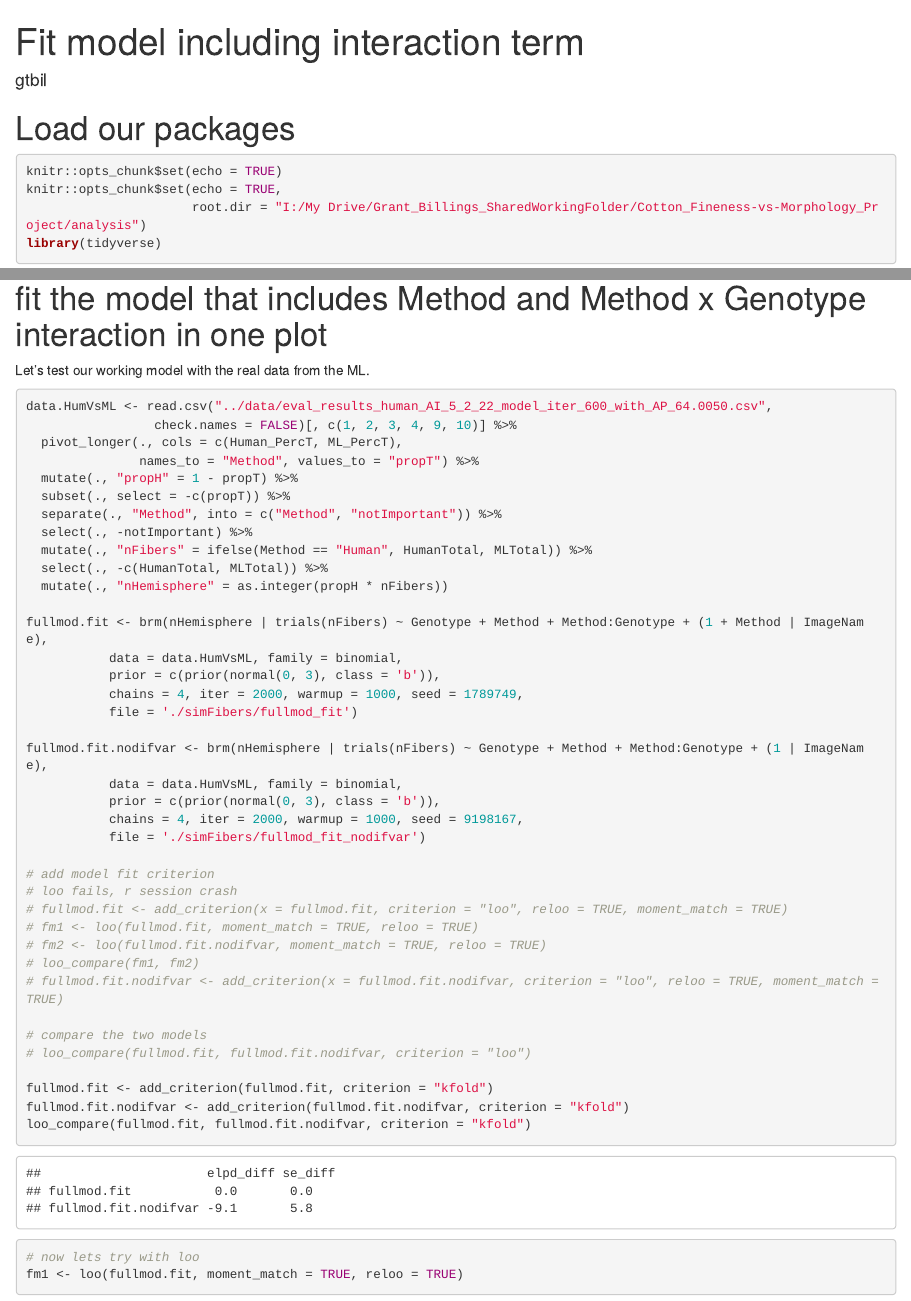
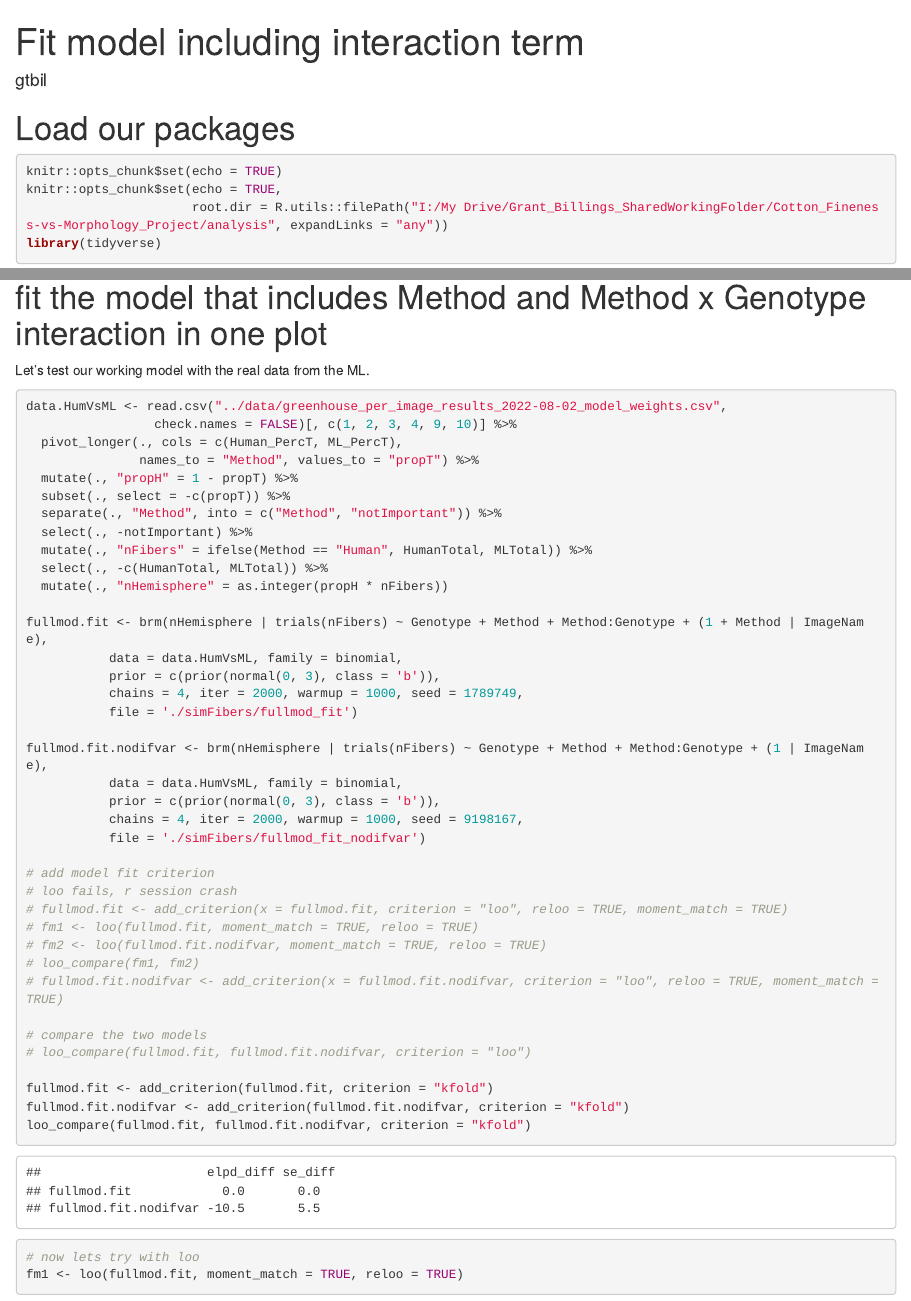
Before and after one commit to USDA-ARS-GBRU/Cotton_Fiber_Computer_Vision, an R Markdown document (fit_R_model.Rmd): the page in a window 1100 px wide, from its top, and a second part further down, joined at a grey line. The pictures show the output file fit_R_model.html that the author committed with the source, opened offline.

Commit message:
Add files via upload
update html file with new results and change target file in R script based on Jeremy's new response

````diff
--- a/fit_R_model.Rmd
+++ b/fit_R_model.Rmd
@@ -11,7 +11,7 @@ output:
 ```{r setup, include=TRUE}
 knitr::opts_chunk$set(echo = TRUE)
 knitr::opts_chunk$set(echo = TRUE,
-                      root.dir = "I:/My Drive/Grant_Billings_SharedWorkingFolder/Cotton_Fineness-vs-Morphology_Project/analysis")
+                      root.dir = R.utils::filePath("I:/My Drive/Grant_Billings_SharedWorkingFolder/Cotton_Fineness-vs-Morphology_Project/analysis", expandLinks = "any"))
 library(tidyverse)
 library(brms)
 library(emmeans)
@@ -27,7 +27,7 @@ options(mc.cores=4, brms.backend='cmdstanr', brms.file_refit='on_change')
 # fit the model that includes Method and Method x Genotype interaction in one plot
 Let's test our working model with the real data from the ML.
 ```{r, real data}
-data.HumVsML <- read.csv("../data/eval_results_human_AI_5_2_22_model_iter_600_with_AP_64.0050.csv",
+data.HumVsML <- read.csv("../data/greenhouse_per_image_results_2022-08-02_model_weights.csv",
                  check.names = FALSE)[, c(1, 2, 3, 4, 9, 10)] %>%
   pivot_longer(., cols = c(Human_PercT, ML_PercT),
                names_to = "Method", values_to = "propT") %>%
````
Also changed, not shown: fit_R_model.html.
